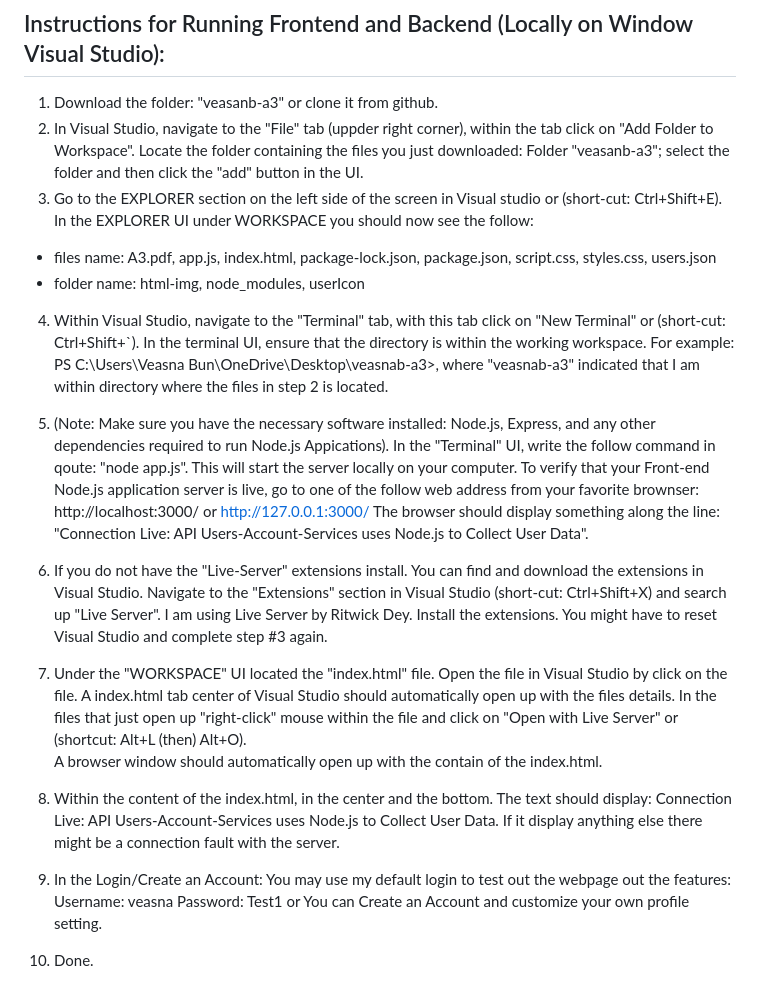
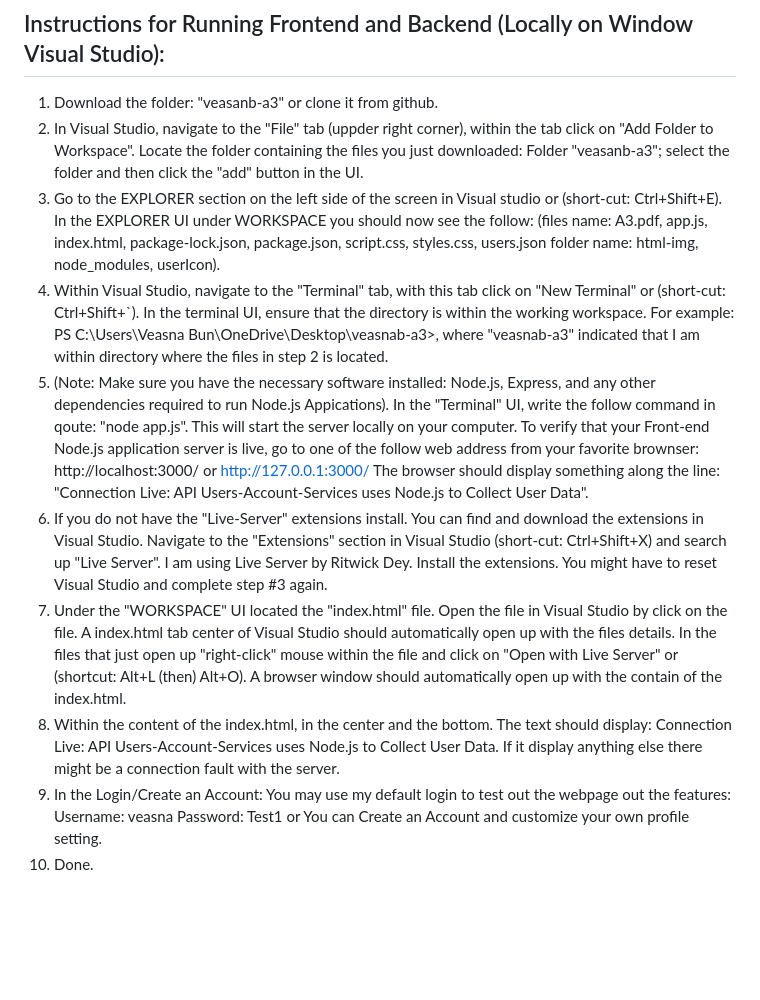
Before and after one commit to veasnab/Users-Account-RESTful-Services, a Markdown page: README.md, the part around the change. GitHub-like rendering; blank space fills up the shorter version.

```diff
--- a/README.md
+++ b/README.md
@@ -12,36 +12,11 @@
 ## Instructions for Running Frontend and Backend (Locally on Window Visual Studio):
 1. Download the folder: "veasanb-a3" or clone it from github.
 2. In Visual Studio, navigate to the "File" tab (uppder right corner), within the tab click on "Add Folder to Workspace". Locate the folder containing the files you just downloaded: Folder "veasanb-a3"; select the folder and then click the "add" button in the UI.
-3. Go to the EXPLORER section on the left side of the screen in Visual studio or (short-cut: Ctrl+Shift+E). In the EXPLORER UI under WORKSPACE you should now see the follow:
-* files name: A3.pdf, app.js, index.html, package-lock.json, package.json, script.css, styles.css, users.json
-* folder name: html-img, node_modules, userIcon
-
-
-4. Within Visual Studio, navigate to the "Terminal" tab, with this tab click on "New Terminal" or (short-cut: Ctrl+Shift+`).
-In the terminal UI, ensure that the directory is within the working workspace.
-For example: PS C:\Users\Veasna Bun\OneDrive\Desktop\veasnab-a3>,
-where "veasnab-a3" indicated that I am within directory where the files in step 2 is located.
-
-5. (Note: Make sure you have the necessary software installed: Node.js, Express, and any other dependencies required to run Node.js Appications).
-In the "Terminal" UI, write the follow command in qoute: "node app.js". This will start the server locally on your computer.
-To verify that your Front-end Node.js application server is live, go to one of the follow web address from your favorite brownser:
-http://localhost:3000/ or http://127.0.0.1:3000/
-The browser should display something along the line: "Connection Live: API Users-Account-Services uses Node.js to Collect User Data".
-
-6. If you do not have the "Live-Server" extensions install. You can find and download the extensions in Visual Studio.
-Navigate to the "Extensions" section in Visual Studio (short-cut: Ctrl+Shift+X) and search up "Live Server". I am using Live Server by Ritwick Dey.
-Install the extensions. You might have to reset Visual Studio and complete step #3 again.
-
-7. Under the "WORKSPACE" UI located the "index.html" file. Open the file in Visual Studio by click on the file.
-A index.html tab center of Visual Studio should automatically open up with the files details.
-In the files that just open up "right-click" mouse within the file and click on "Open with Live Server" or (shortcut: Alt+L (then) Alt+O).
-A browser window should automatically open up with the contain of the index.html.
-
-8. Within the content of the index.html, in the center and the bottom.
-The text should display: Connection Live: API Users-Account-Services uses Node.js to Collect User Data.
-If it display anything else there might be a connection fault with the server.
-9. In the Login/Create an Account:
-You may use my default login to test out the webpage out the features:
-Username: veasna Password: Test1 or You can Create an Account and customize your own profile setting.
-
+3. Go to the EXPLORER section on the left side of the screen in Visual studio or (short-cut: Ctrl+Shift+E). In the EXPLORER UI under WORKSPACE you should now see the follow: (files name: A3.pdf, app.js, index.html, package-lock.json, package.json, script.css, styles.css, users.json folder name: html-img, node_modules, userIcon).
+4. Within Visual Studio, navigate to the "Terminal" tab, with this tab click on "New Terminal" or (short-cut: Ctrl+Shift+`). In the terminal UI, ensure that the directory is within the working workspace. For example: PS C:\Users\Veasna Bun\OneDrive\Desktop\veasnab-a3>, where "veasnab-a3" indicated that I am within directory where the files in step 2 is located.
+5. (Note: Make sure you have the necessary software installed: Node.js, Express, and any other dependencies required to run Node.js Appications). In the "Terminal" UI, write the follow command in qoute: "node app.js". This will start the server locally on your computer. To verify that your Front-end Node.js application server is live, go to one of the follow web address from your favorite brownser: http://localhost:3000/ or http://127.0.0.1:3000/ The browser should display something along the line: "Connection Live: API Users-Account-Services uses Node.js to Collect User Data".
+6. If you do not have the "Live-Server" extensions install. You can find and download the extensions in Visual Studio. Navigate to the "Extensions" section in Visual Studio (short-cut: Ctrl+Shift+X) and search up "Live Server". I am using Live Server by Ritwick Dey. Install the extensions. You might have to reset Visual Studio and complete step #3 again.
+7. Under the "WORKSPACE" UI located the "index.html" file. Open the file in Visual Studio by click on the file. A index.html tab center of Visual Studio should automatically open up with the files details. In the files that just open up "right-click" mouse within the file and click on "Open with Live Server" or (shortcut: Alt+L (then) Alt+O). A browser window should automatically open up with the contain of the index.html.
+8. Within the content of the index.html, in the center and the bottom. The text should display: Connection Live: API Users-Account-Services uses Node.js to Collect User Data. If it display anything else there might be a connection fault with the server.
+9. In the Login/Create an Account: You may use my default login to test out the webpage out the features: Username: veasna Password: Test1 or You can Create an Account and customize your own profile setting.
 10. Done.
```
